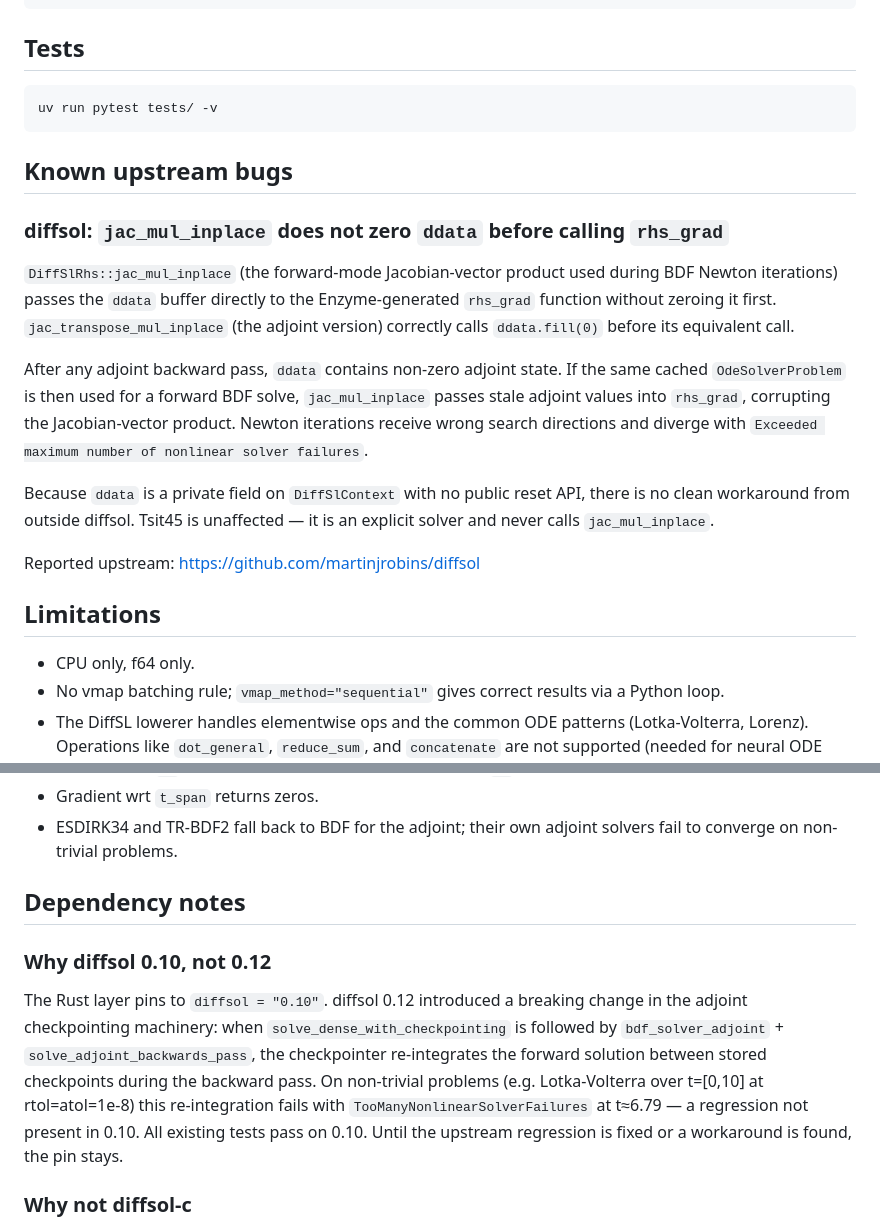
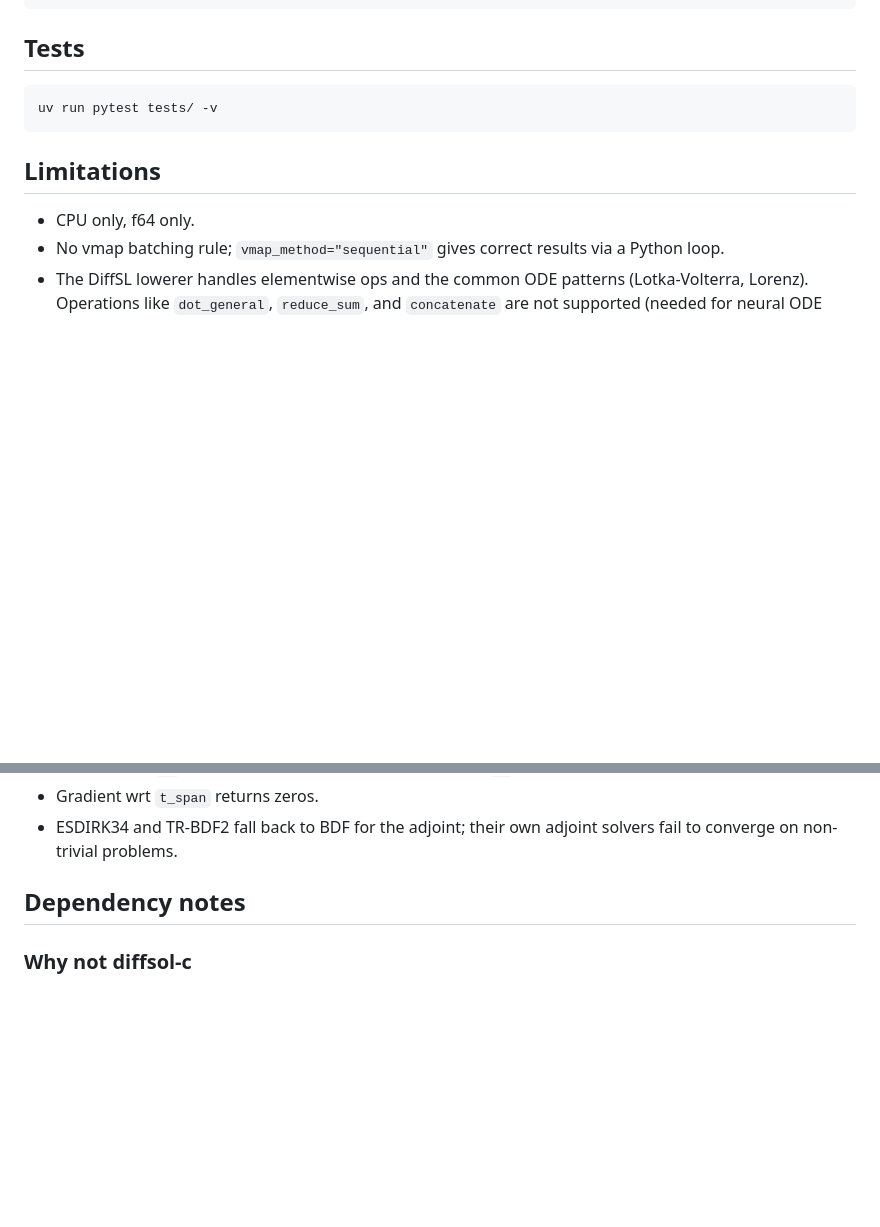
Before and after one commit to jackbmontgomery/diffsol-jax, a Markdown page: README.md, 2 parts joined by grey strips. GitHub-like rendering; blank space fills up the shorter version.

Commit message:
chore: updated readme

````diff
--- a/README.md
+++ b/README.md
@@ -175,26 +175,6 @@ uv run python benchmarks/bench_grad.py
 uv run pytest tests/ -v
 ```
 
-## Known upstream bugs
-
-### diffsol: `jac_mul_inplace` does not zero `ddata` before calling `rhs_grad`
-
-`DiffSlRhs::jac_mul_inplace` (the forward-mode Jacobian-vector product used during BDF Newton
-iterations) passes the `ddata` buffer directly to the Enzyme-generated `rhs_grad` function without
-zeroing it first. `jac_transpose_mul_inplace` (the adjoint version) correctly calls `ddata.fill(0)`
-before its equivalent call.
-
-After any adjoint backward pass, `ddata` contains non-zero adjoint state. If the same cached
-`OdeSolverProblem` is then used for a forward BDF solve, `jac_mul_inplace` passes stale adjoint
-values into `rhs_grad`, corrupting the Jacobian-vector product. Newton iterations receive wrong
-search directions and diverge with `Exceeded maximum number of nonlinear solver failures`.
-
-Because `ddata` is a private field on `DiffSlContext` with no public reset API, there is no clean
-workaround from outside diffsol. Tsit45 is unaffected — it is an explicit solver and never calls
-`jac_mul_inplace`.
-
-Reported upstream: https://github.com/martinjrobins/diffsol
-
 ## Limitations
 
 - CPU only, f64 only.
@@ -211,16 +191,6 @@ Reported upstream: https://github.com/martinjrobins/diffsol
 
 ## Dependency notes
 
-### Why diffsol 0.10, not 0.12
-
-The Rust layer pins to `diffsol = "0.10"`. diffsol 0.12 introduced a breaking change in the adjoint
-checkpointing machinery: when `solve_dense_with_checkpointing` is followed by `bdf_solver_adjoint` +
-`solve_adjoint_backwards_pass`, the checkpointer re-integrates the forward solution between stored
-checkpoints during the backward pass. On non-trivial problems (e.g. Lotka-Volterra over t=[0,10] at
-rtol=atol=1e-8) this re-integration fails with `TooManyNonlinearSolverFailures` at t≈6.79 — a
-regression not present in 0.10. All existing tests pass on 0.10. Until the upstream regression is
-fixed or a workaround is found, the pin stays.
-
 ### Why not diffsol-c
 
 [`diffsol-c`](https://github.com/martinjrobins/diffsol/tree/main/diffsol-c) is a runtime-polymorphic
````
